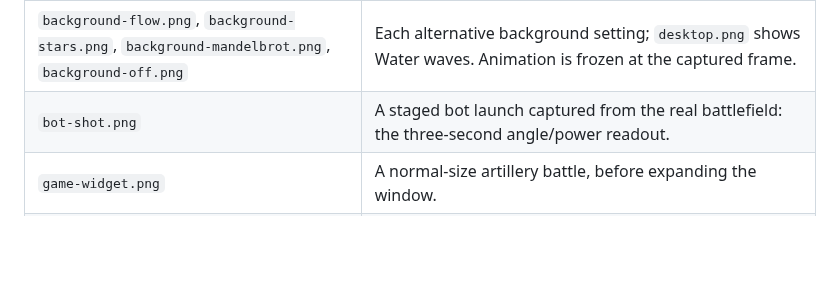
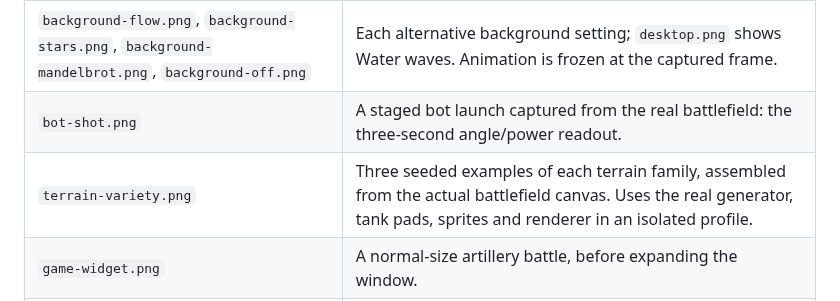
Before and after one commit to matt-dreyer/MattAMP, a Markdown page: docs/images/README.md, the part around the change. Rendered like a GitHub page; blank space fills up the shorter version.

```diff
--- a/docs/images/README.md
+++ b/docs/images/README.md
@@ -14,6 +14,7 @@ Captured from MattAMP in October 2026 using a fresh, isolated profile. These are
 | `twitter.png` | Twitter's actual signed-out page inside the app, with both feed filter buttons visible. No account was signed in for this capture. |
 | `background-flow.png`, `background-stars.png`, `background-mandelbrot.png`, `background-off.png` | Each alternative background setting; `desktop.png` shows Water waves. Animation is frozen at the captured frame. |
 | `bot-shot.png` | A staged bot launch captured from the real battlefield: the three-second angle/power readout. |
+| `terrain-variety.png` | Three seeded examples of each terrain family, assembled from the actual battlefield canvas. Uses the real generator, tank pads, sprites and renderer in an isolated profile. |
 | `game-widget.png` | A normal-size artillery battle, before expanding the window. |
 | `victory.png` | The app's actual WebGL victory ceremony. A winning game state was staged in the isolated profile to capture it. |
 
```
Also changed, not shown: README.md (+1 -1 lines), docs/artillery.md (+3 -1 lines), docs/images/terrain-variety.png (added), 3 other files.
